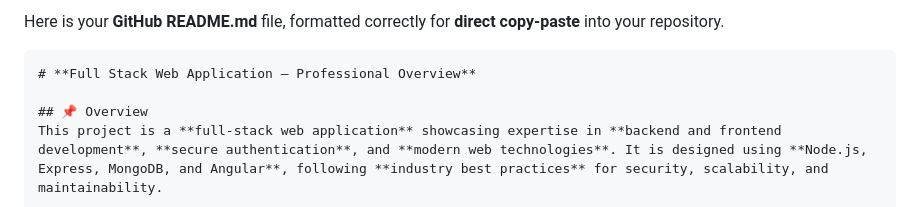
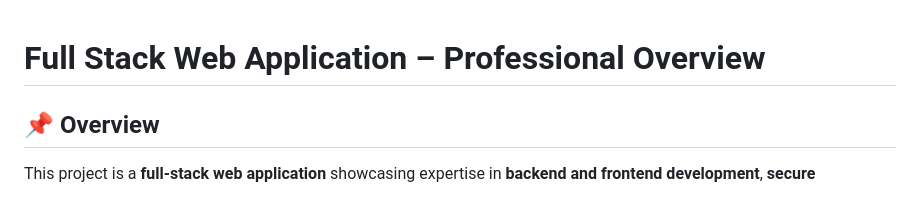
Before and after one commit to Maiar0/cs465-fullstack, a Markdown page: README.md, the part around the change. GitHub-like rendering.

````diff
--- a/README.md
+++ b/README.md
@@ -1,6 +1,5 @@
-Here is your **GitHub README.md** file, formatted correctly for **direct copy-paste** into your repository.
 
-```markdown
+
 # **Full Stack Web Application – Professional Overview**
 
 ## 📌 Overview
````
